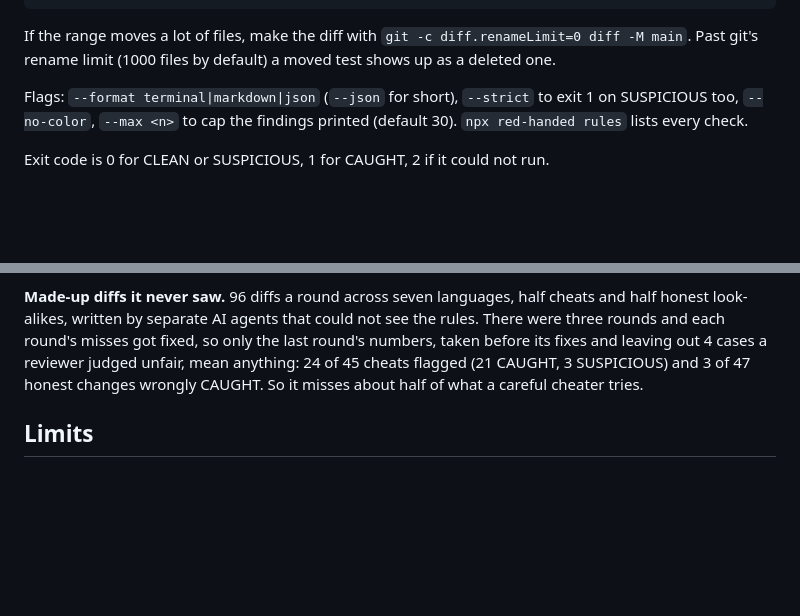
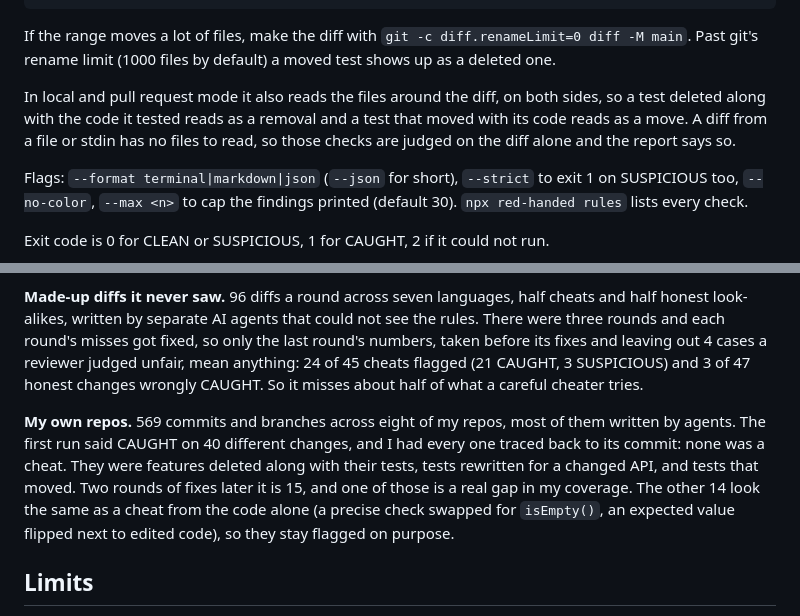
Before and after one commit to DizzyMii/red-handed, a Markdown page: README.md, 2 parts joined by grey strips. Rendered like a GitHub page; blank space fills up the shorter version.

Commit message:
Say what reading both trees changes and how the own-repo sweep came out

````diff
--- a/README.md
+++ b/README.md
@@ -71,6 +71,8 @@ npx red-handed changes.patch
 ```
 
 If the range moves a lot of files, make the diff with `git -c diff.renameLimit=0 diff -M main`. Past git's rename limit (1000 files by default) a moved test shows up as a deleted one.
+
+In local and pull request mode it also reads the files around the diff, on both sides, so a test deleted along with the code it tested reads as a removal and a test that moved with its code reads as a move. A diff from a file or stdin has no files to read, so those checks are judged on the diff alone and the report says so.
 
 Flags: `--format terminal|markdown|json` (`--json` for short), `--strict` to exit 1 on SUSPICIOUS too, `--no-color`, `--max <n>` to cap the findings printed (default 30). `npx red-handed rules` lists every check.
 
@@ -168,6 +170,8 @@ I tested it two ways.
 
 **Made-up diffs it never saw.** 96 diffs a round across seven languages, half cheats and half honest look-alikes, written by separate AI agents that could not see the rules. There were three rounds and each round's misses got fixed, so only the last round's numbers, taken before its fixes and leaving out 4 cases a reviewer judged unfair, mean anything: 24 of 45 cheats flagged (21 CAUGHT, 3 SUSPICIOUS) and 3 of 47 honest changes wrongly CAUGHT. So it misses about half of what a careful cheater tries.
 
+**My own repos.** 569 commits and branches across eight of my repos, most of them written by agents. The first run said CAUGHT on 40 different changes, and I had every one traced back to its commit: none was a cheat. They were features deleted along with their tests, tests rewritten for a changed API, and tests that moved. Two rounds of fixes later it is 15, and one of those is a real gap in my coverage. The other 14 look the same as a cheat from the code alone (a precise check swapped for `isEmpty()`, an expected value flipped next to edited code), so they stay flagged on purpose.
+
 ## Limits
 
 It does not use an AI model, and the only network calls are to the GitHub API in pull request mode. It does not run your tests, so it cannot tell you whether they pass. A determined author can get around it (build the string `"te" + "st"`, or move the cheat somewhere it does not look), so a CLEAN means the usual tricks are absent and nothing more. When it flags something, go look at the lines it printed.
````
Also changed, not shown: docs/DEMO.md (+2 -0 lines).
